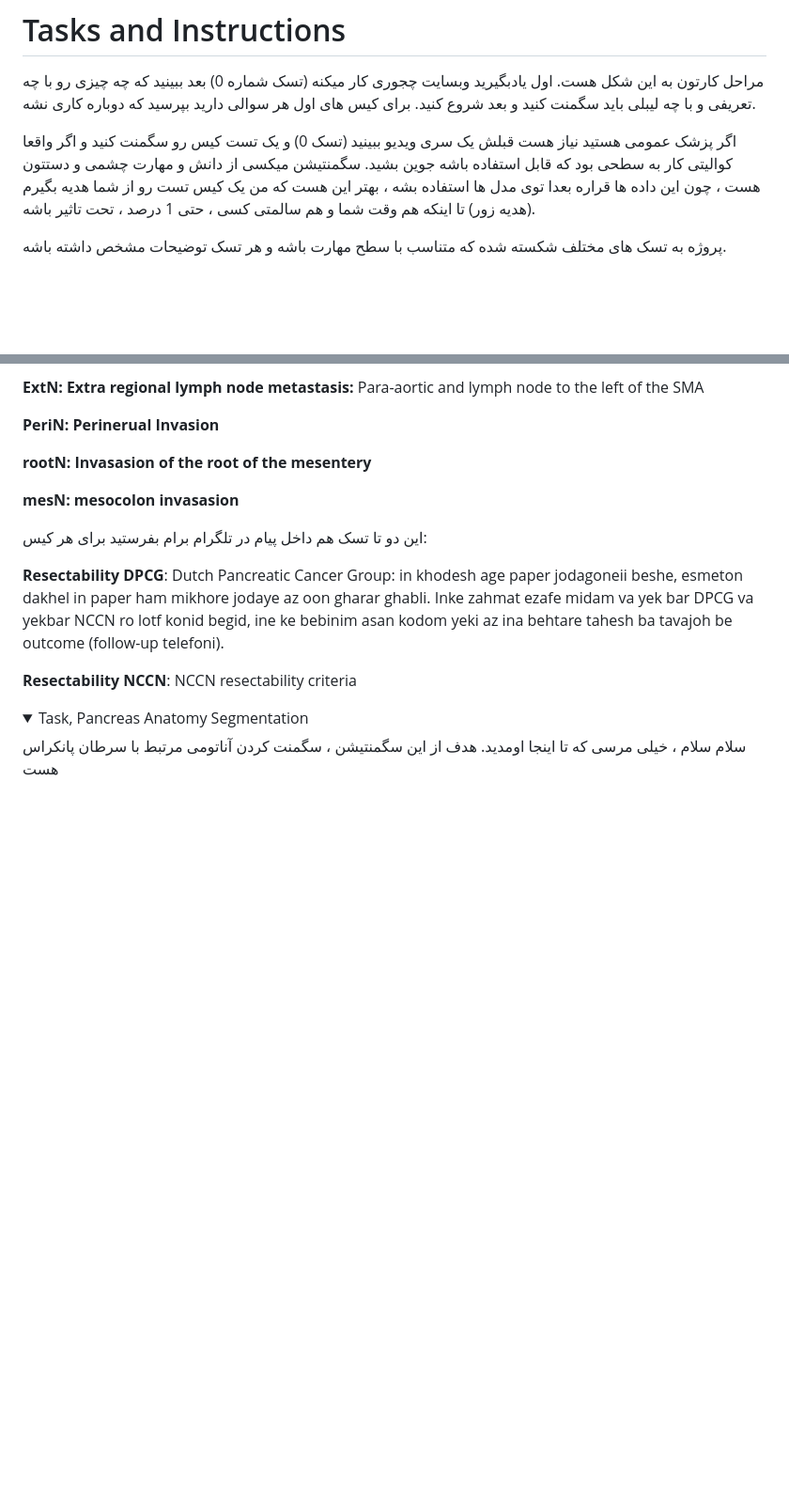
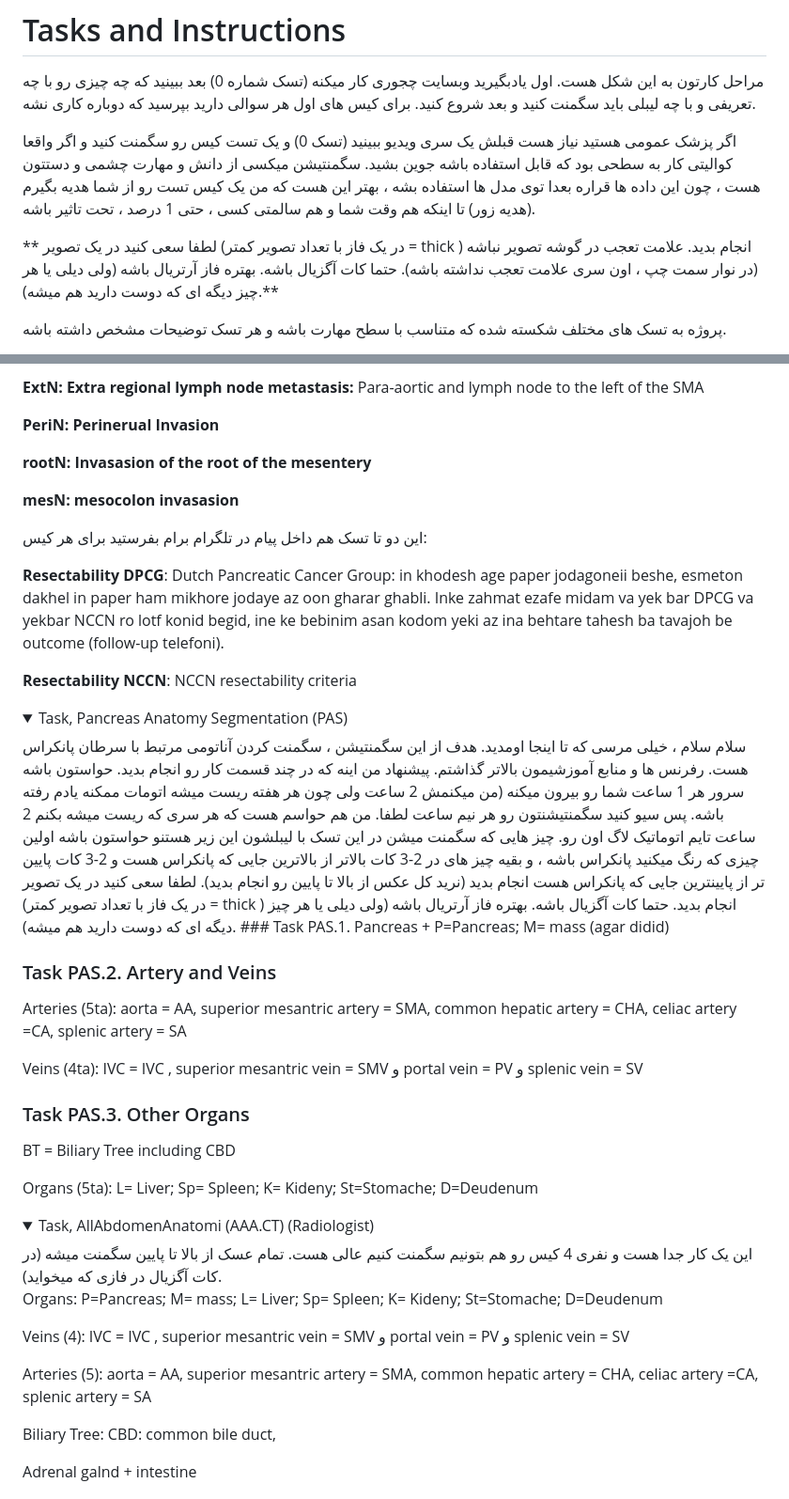
Before and after one commit to Sdamirsa/PanCanAID, a Markdown page: For Team/PanCanAID_GP_Team.md, 2 parts joined by grey strips. Shown: that part at 94% size. GitHub-like rendering; folded sections open; blank space fills up the shorter version.

```diff
--- a/For Team/PanCanAID_GP_Team.md
+++ b/For Team/PanCanAID_GP_Team.md
@@ -22,6 +22,8 @@
 مراحل کارتون به این شکل هست. اول یادبگیرید وبسایت چجوری کار میکنه (تسک شماره 0) بعد ببینید که چه چیزی رو با چه تعریفی و با چه لیبلی باید سگمنت کنید و بعد شروع کنید. برای کیس های اول هر سوالی دارید بپرسید که دوباره کاری نشه.
 
 اگر پزشک عمومی هستید نیاز هست قبلش یک سری ویدیو ببینید (تسک 0) و یک تست کیس رو سگمنت کنید و اگر واقعا کوالیتی کار به سطحی بود که قابل استفاده باشه جوین بشید. سگمنتیشن میکسی از دانش و مهارت چشمی و دستتون هست ، چون این داده ها قراره بعدا توی مدل ها استفاده بشه ، بهتر این هست که من یک کیس تست رو از شما هدیه بگیرم (هدیه زور) تا اینکه هم وقت شما و هم سالمتی کسی ، حتی 1 درصد ، تحت تاثیر باشه.
+
+** لطفا سعی کنید در یک تصویر (در یک فاز با تعداد تصویر کمتر = thick ) انجام بدید. علامت تعجب در گوشه تصویر نباشه (در نوار سمت چپ ، اون سری علامت تعجب نداشته باشه). حتما کات آگزیال باشه. بهتره فاز آرتریال باشه (ولی دیلی یا هر چیز دیگه ای که دوست دارید هم میشه).**
 
 پروژه به تسک های مختلف شکسته شده که متناسب با سطح مهارت باشه و هر تسک توضیحات مشخص داشته باشه.
 <details>
@@ -116,8 +120,40 @@ https://radiopaedia.org/cases/how-to-read-a-ct-of-the-abdomen-and-pelvis
 </details>
 
 <details>
-<summary>Task, Pancreas Anatomy Segmentation  </summary>
-سلام سلام ، خیلی مرسی که تا اینجا اومدید. هدف از این سگمنتیشن ، سگمنت کردن آناتومی مرتبط با سرطان پانکراس هست
+<summary>Task, Pancreas Anatomy Segmentation (PAS)   </summary>
+سلام سلام ، خیلی مرسی که تا اینجا اومدید. هدف از این سگمنتیشن ، سگمنت کردن آناتومی مرتبط با سرطان پانکراس هست. رفرنس ها و منابع آموزشیمون بالاتر گذاشتم. پیشنهاد من اینه که در چند قسمت کار رو انجام بدید. حواستون باشه سرور هر 1 ساعت شما رو بیرون میکنه (من میکنمش 2 ساعت ولی چون هر هفته ریست میشه اتومات ممکنه یادم رفته باشه. پس سیو کنید سگمنتیشنتون رو هر نیم ساعت لطفا. من هم حواسم هست که هر سری که ریست میشه بکنم 2 ساعت تایم اتوماتیک لاگ اون رو. چیز هایی که سگمنت میشن در این تسک با لیبلشون این زیر هستنو حواستون باشه اولین چیزی که رنگ میکنید پانکراس باشه ، و بقیه چیز های در 2-3 کات بالاتر از بالاترین جایی که پانکراس هست و 2-3 کات پایین تر از پایینترین جایی که پانکراس هست انجام بدید (نرید کل عکس از بالا تا پایین رو انجام بدید). لطفا سعی کنید در یک تصویر (در یک فاز با تعداد تصویر کمتر = thick ) انجام بدید. حتما کات آگزیال باشه. بهتره فاز آرتریال باشه (ولی دیلی یا هر چیز دیگه ای که دوست دارید هم میشه).
+### Task PAS.1. Pancreas +
+P=Pancreas; M= mass (agar didid)
+
+### Task PAS.2. Artery and Veins
+Arteries (5ta): aorta = AA, superior mesantric artery = SMA, common hepatic artery = CHA, celiac artery =CA, splenic artery = SA
+
+Veins (4ta): IVC = IVC , superior mesantric vein = SMV و   portal vein = PV  و splenic vein = SV
+
+
+
+### Task PAS.3. Other Organs
+
+BT = Biliary Tree including CBD
+
+Organs (5ta): L= Liver; Sp= Spleen; K= Kideny; St=Stomache; D=Deudenum
+
+</details>
+
+
+<details>
+<summary>Task, AllAbdomenAnatomi (AAA.CT) (Radiologist) </summary>
+  این یک کار جدا هست و نفری 4 کیس رو هم بتونیم سگمنت کنیم عالی هست. تمام عسک از بالا تا پایین سگمنت میشه (در کات آگزیال در فازی که میخواید).
+
+Organs: P=Pancreas; M= mass; L= Liver; Sp= Spleen; K= Kideny; St=Stomache; D=Deudenum
+
+Veins (4): IVC = IVC , superior mesantric vein = SMV و   portal vein = PV  و splenic vein = SV
+
+Arteries (5): aorta = AA, superior mesantric artery = SMA, common hepatic artery = CHA, celiac artery =CA, splenic artery = SA
+
+Biliary Tree: CBD:  common bile duct,
+
+Adrenal galnd + intestine
 </details>
 
 
```
Also changed, not shown: other parts of For Team/PanCanAID_GP_Team.md (+13 -16 lines).
